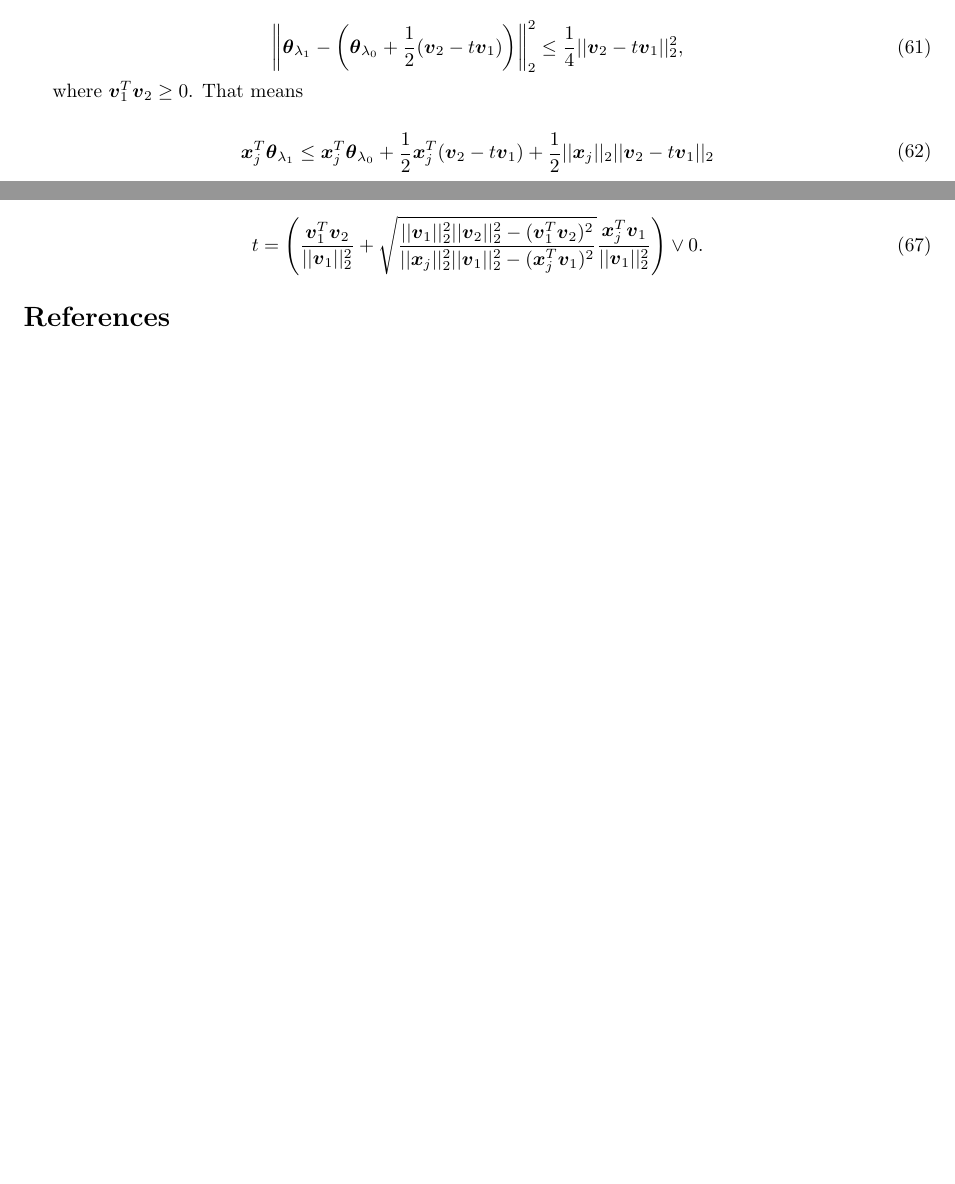
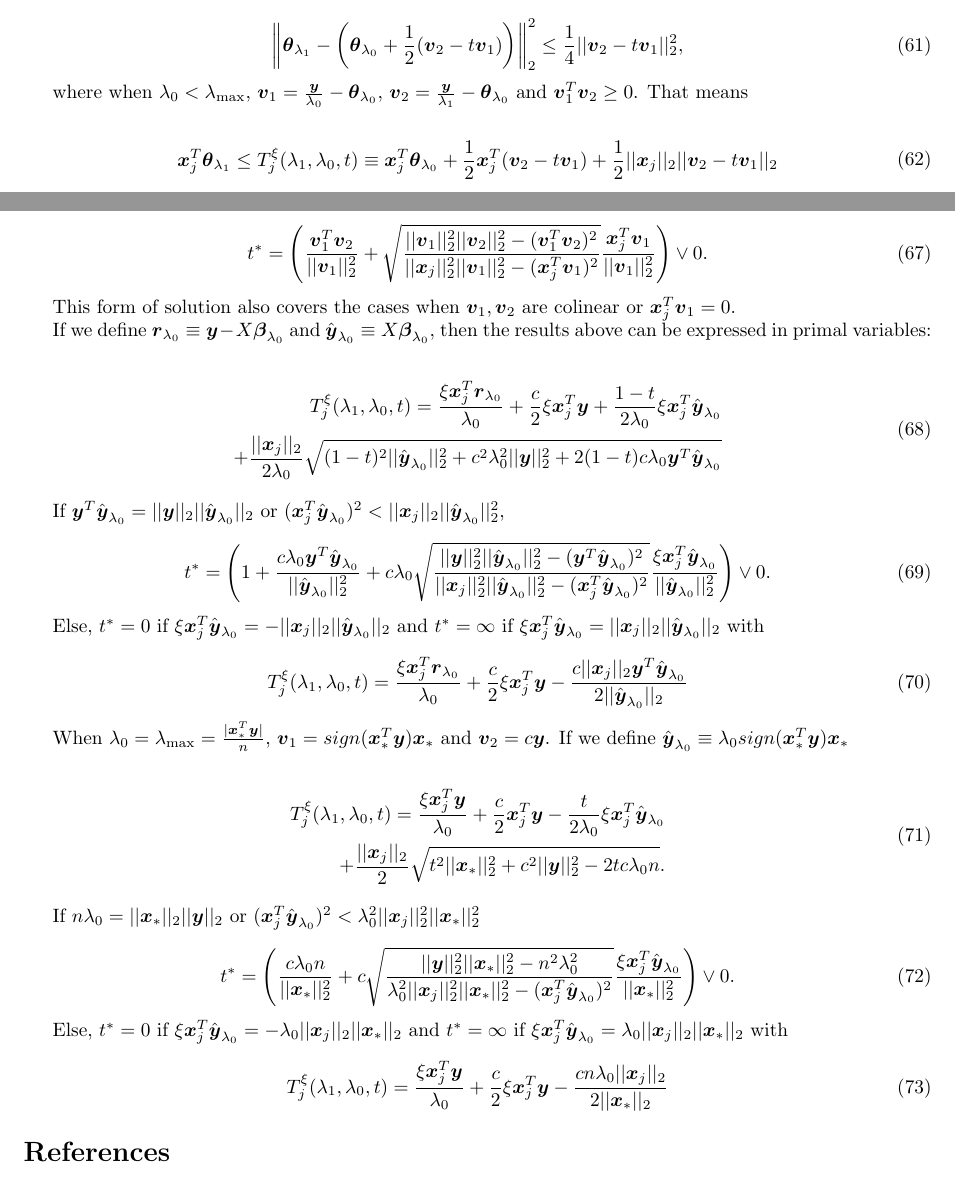
Before and after one commit to CHY-WANG/Enet_screening, a LaTeX document (draft_style.tex, which reads main.tex): two parts of pages 11 and 12 of 12, joined at a grey line, cut so that both start at the same text, the shorter picture padded with empty space. Compiled offline with pdfLaTeX.

Commit message:
simplify expressions

```diff
--- a/main.tex
+++ b/main.tex
@@ -622,12 +622,12 @@ EDPP says $\forall t\geq 0$
     \left\Vert\boldsymbol\theta_{\lambda_1}-\left(\boldsymbol\theta_{\lambda_0}+\frac{1}{2}(\boldsymbol v_2-t\boldsymbol v_1)\right)\right\Vert_2^2\leq\frac{1}{4}||\boldsymbol v_2-t\boldsymbol v_1||_2^2,
 \end{equation}
 
-where $\boldsymbol v_1^T\boldsymbol v_2\geq0$. That means
+where when $\lambda_0<\lambda_{\max}$, $\boldsymbol v_1=\frac{\boldsymbol y}{\lambda_0}-\boldsymbol\theta_{\lambda_0}$, $\boldsymbol v_2=\frac{\boldsymbol y}{\lambda_1}-\boldsymbol\theta_{\lambda_0}$ and $\boldsymbol v_1^T\boldsymbol v_2\geq0$. That means
 
 \begin{gather}
     \label{eq:edppobj}
     \begin{aligned}
-        \boldsymbol x_j^T\boldsymbol\theta_{\lambda_1}&\leq \boldsymbol x_j^T\boldsymbol\theta_{\lambda_0}+\frac{1}{2}\boldsymbol x_j^T(\boldsymbol v_2-t\boldsymbol v_1)+\frac{1}{2}||\boldsymbol x_j||_2||\boldsymbol v_2-t\boldsymbol v_1||_2\\
+        \boldsymbol x_j^T\boldsymbol\theta_{\lambda_1}&\leq T^\xi_j(\lambda_1,\lambda_0,t)\equiv \boldsymbol x_j^T\boldsymbol\theta_{\lambda_0}+\frac{1}{2}\boldsymbol x_j^T(\boldsymbol v_2-t\boldsymbol v_1)+\frac{1}{2}||\boldsymbol x_j||_2||\boldsymbol v_2-t\boldsymbol v_1||_2\\
         %&=\boldsymbol x_j^T\boldsymbol\theta_{\lambda_0}+\frac{||\boldsymbol x_j||_2||\boldsymbol v_2-t\boldsymbol v_1||}{2}\left(\frac{\boldsymbol x_j^T(\boldsymbol v_2-t\boldsymbol v_1)}{||\boldsymbol x_j||_2||\boldsymbol v_2-t\boldsymbol v_1||}+1\right)
     \end{aligned}
 \end{gather}
@@ -674,5 +674,49 @@ If $\boldsymbol x_j$ and $\boldsymbol v_1$ are positively colinear, \eqref{eq:ed
 so the solution to \eqref{eq:edppquad} will be:
 
 \begin{equation}
-    t=\left(\frac{\boldsymbol v_1^T\boldsymbol v_2}{||\boldsymbol v_1||_2^2}+\sqrt{\frac{||\boldsymbol v_1||_2^2||\boldsymbol v_2||_2^2-(\boldsymbol v_1^T\boldsymbol v_2)^2}{||\boldsymbol x_j||_2^2||\boldsymbol v_1||_2^2-(\boldsymbol x_j^T\boldsymbol v_1)^2}}\frac{\boldsymbol x_j^T\boldsymbol v_1}{||\boldsymbol v_1||_2^2}\right)\vee 0.
+    t^*=\left(\frac{\boldsymbol v_1^T\boldsymbol v_2}{||\boldsymbol v_1||_2^2}+\sqrt{\frac{||\boldsymbol v_1||_2^2||\boldsymbol v_2||_2^2-(\boldsymbol v_1^T\boldsymbol v_2)^2}{||\boldsymbol x_j||_2^2||\boldsymbol v_1||_2^2-(\boldsymbol x_j^T\boldsymbol v_1)^2}}\frac{\boldsymbol x_j^T\boldsymbol v_1}{||\boldsymbol v_1||_2^2}\right)\vee 0.
 \end{equation}
+
+This form of solution also covers the cases when $\boldsymbol v_1,\boldsymbol v_2$ are colinear or $\boldsymbol x_j^T \boldsymbol v_1=0$.
+
+If we define $\boldsymbol r_{\lambda_0}\equiv \boldsymbol y-X\boldsymbol\beta_{\lambda_0}$ and $\hat{\boldsymbol y}_{\lambda_0}\equiv X\boldsymbol\beta_{\lambda_0}$, then the results above can be expressed in primal variables:
+
+\begin{gather}
+    \begin{aligned}
+        T^\xi_j(\lambda_1,\lambda_0,t)= \frac{\xi \boldsymbol x_j^T \boldsymbol r_{\lambda_0}}{\lambda_0}+ \frac{c}{2}\xi\boldsymbol x_j^T \boldsymbol y+\frac{1-t}{2\lambda_0}\xi \boldsymbol x_j^T \hat{\boldsymbol y}_{\lambda_0}\\
+        +\frac{||\boldsymbol x_j||_2}{2\lambda_0}\sqrt{(1-t)^2||\hat{\boldsymbol y}_{\lambda_0}||_2^2+c^2\lambda_0^2||\boldsymbol y||_2^2+2(1-t)c\lambda_0 \boldsymbol y^T\hat{\boldsymbol y}_{\lambda_0}}
+    \end{aligned}
+\end{gather}
+
+If $\boldsymbol y^T \hat{\boldsymbol y}_{\lambda_0}=||\boldsymbol y||_2|| \hat{\boldsymbol y}_{\lambda_0}||_2$ or $(\boldsymbol x_j^T\hat{\boldsymbol y}_{\lambda_0})^2<||\boldsymbol x_j||_2||\hat{\boldsymbol y}_{\lambda_0}||_2^2$,
+
+\begin{equation}
+    t^*=\left(1+\frac{c\lambda_0\boldsymbol y^T\hat{\boldsymbol y}_{\lambda_0}}{||\hat{\boldsymbol y}_{\lambda_0}||_2^2}+c\lambda_0\sqrt{\frac{||\boldsymbol y||_2^2||\hat{\boldsymbol y}_{\lambda_0}||_2^2-(\boldsymbol y^T\hat{\boldsymbol y}_{\lambda_0})^2}{||\boldsymbol x_j||_2^2||\hat{\boldsymbol y}_{\lambda_0}||_2^2-(\boldsymbol x_j^T\hat{\boldsymbol y}_{\lambda_0})^2}}\frac{\xi\boldsymbol x_j^T\hat{\boldsymbol y}_{\lambda_0}}{||\hat{\boldsymbol y}_{\lambda_0}||_2^2}\right)\vee 0.
+\end{equation}
+
+Else, $t^*=0$ if $\xi\boldsymbol x_j^T\hat{\boldsymbol y}_{\lambda_0}=-||\boldsymbol x_j||_2||\hat{\boldsymbol y}_{\lambda_0}||_2$ and $t^*=\infty$ if $\xi\boldsymbol x_j^T\hat{\boldsymbol y}_{\lambda_0}=||\boldsymbol x_j||_2||\hat{\boldsymbol y}_{\lambda_0}||_2$ with
+
+\begin{equation}
+    T^\xi_j(\lambda_1,\lambda_0,t)=\frac{\xi \boldsymbol x_j^T \boldsymbol r_{\lambda_0}}{\lambda_0}+\frac{c}{2}\xi\boldsymbol x_j^T\boldsymbol y-\frac{c||\boldsymbol x_j||_2\boldsymbol y^T\hat{\boldsymbol y}_{\lambda_0}}{2||\hat{\boldsymbol y}_{\lambda_0}||_2}
+\end{equation}
+
+When $\lambda_0=\lambda_{\max}=\frac{|\boldsymbol x_*^T\boldsymbol y|}{n}$, $\boldsymbol v_1=sign(\boldsymbol x_*^T\boldsymbol y)\boldsymbol x_*$ and $\boldsymbol v_2=c\boldsymbol y$. If we define $\hat{\boldsymbol y}_{\lambda_0}\equiv \lambda_0sign(\boldsymbol x_*^T\boldsymbol y) \boldsymbol x_*$
+
+\begin{gather}
+    \begin{aligned}
+        T^\xi_j(\lambda_1,\lambda_0,t)= \frac{\xi \boldsymbol x_j^T \boldsymbol y}{\lambda_0}+ \frac{c}{2}\boldsymbol x_j^T\boldsymbol y-\frac{t}{2\lambda_0}\xi\boldsymbol x_j^T\hat{\boldsymbol y}_{\lambda_0}\\
+        +\frac{||\boldsymbol x_j||_2}{2}\sqrt{t^2||\boldsymbol x_*||_2^2+c^2||\boldsymbol y||_2^2-2tc\lambda_0n}.
+    \end{aligned}
+\end{gather}
+
+If $n\lambda_0=||\boldsymbol x_*||_2||\boldsymbol y||_2$ or $(\boldsymbol x_j^T\hat{\boldsymbol y}_{\lambda_0})^2<\lambda_0^2||\boldsymbol x_j||_2^2||\boldsymbol x_*||_2^2$
+
+\begin{equation}
+    t^*=\left(\frac{c\lambda_0n}{||\boldsymbol x_*||_2^2}+c\sqrt{\frac{||\boldsymbol y||_2^2||\boldsymbol x_*||_2^2-n^2\lambda_0^2}{\lambda_0^2||\boldsymbol x_j||_2^2||\boldsymbol x_*||_2^2-(\boldsymbol x_j^T\hat{\boldsymbol y}_{\lambda_0})^2}}\frac{\xi\boldsymbol x_j^T\hat{\boldsymbol y}_{\lambda_0}}{||\boldsymbol x_*||_2^2}\right)\vee 0.
+\end{equation}
+
+Else, $t^*=0$ if $\xi\boldsymbol x_j^T\hat{\boldsymbol y}_{\lambda_0}=-\lambda_0||\boldsymbol x_j||_2||\boldsymbol x_*||_2$ and $t^*=\infty$ if $\xi\boldsymbol x_j^T\hat{\boldsymbol y}_{\lambda_0}=\lambda_0||\boldsymbol x_j||_2||\boldsymbol x_*||_2$ with
+
+\begin{equation}
+    T^\xi_j(\lambda_1,\lambda_0,t)=\frac{\xi \boldsymbol x_j^T \boldsymbol y}{\lambda_0}+\frac{c}{2}\xi\boldsymbol x_j^T\boldsymbol y-\frac{cn\lambda_0||\boldsymbol x_j||_2}{2||\boldsymbol x_*||_2}
+\end{equation}
```
Also changed, not shown: main.tex (12 more changed lines).
